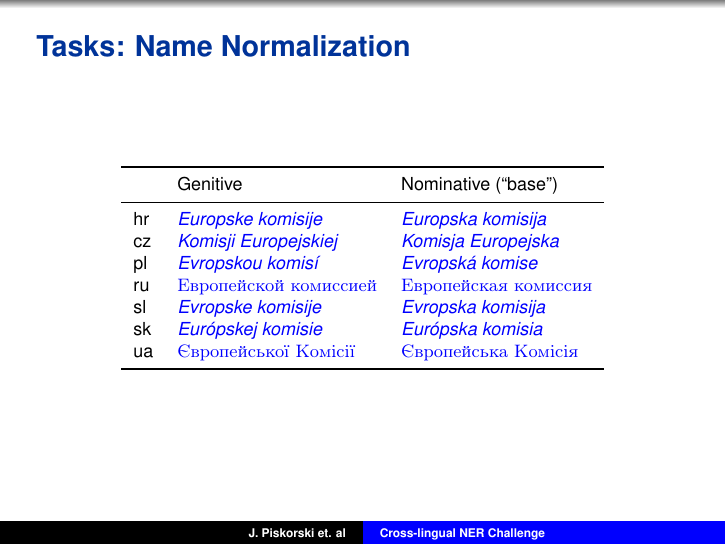
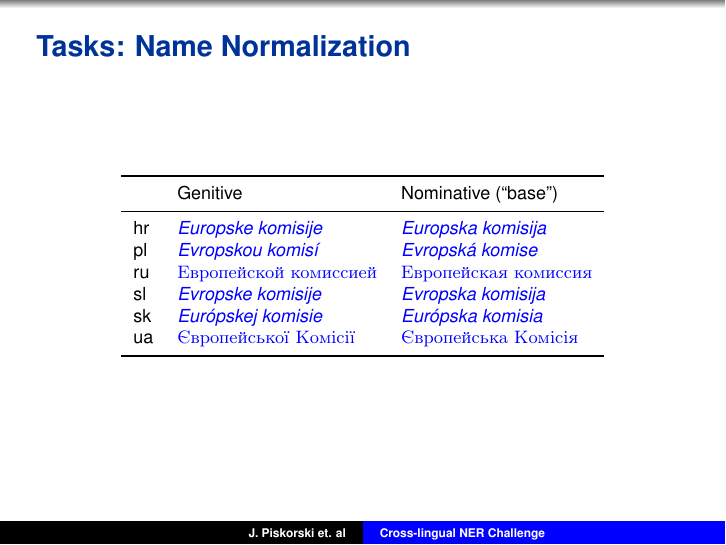
Before and after one commit to saparagus/bsnlp, LaTeX slides (2017-shared-task-presentation/BSNLP_2017_shared-task-presentation.tex): page 5 of 15. Compiled offline with pdfLaTeX.

Commit message:
Changed the Czech example

```diff
--- a/2017-shared-task-presentation/BSNLP_2017_shared-task-presentation.tex
+++ b/2017-shared-task-presentation/BSNLP_2017_shared-task-presentation.tex
@@ -183,7 +183,6 @@ to specific, narrow domains
         \comment{Lan} & {Genitive} & {Nominative (``base'')}\\
         \midrule
         hr & {\color{blue}\textit{Europske komisije}} & {\color{blue}\textit{Europska komisija}} \\
-        cz & {\color{blue}\textit{Komisji Europejskiej}} & {\color{blue}\textit{Komisja Europejska}} \\
         pl & {\color{blue}\textit{Evropskou komisí}} & {\color{blue}\textit{Evropská komise}} \\
        ru & {\color{blue}\textit{\textcyr{Европейской комиссией}}} & {\color{blue}\textit{\textcyr{Европейская комиссия}}} \\
         sl & {\color{blue}\textit{Evropske komisije}} & {\color{blue}\textit{Evropska komisija}} \\
```
